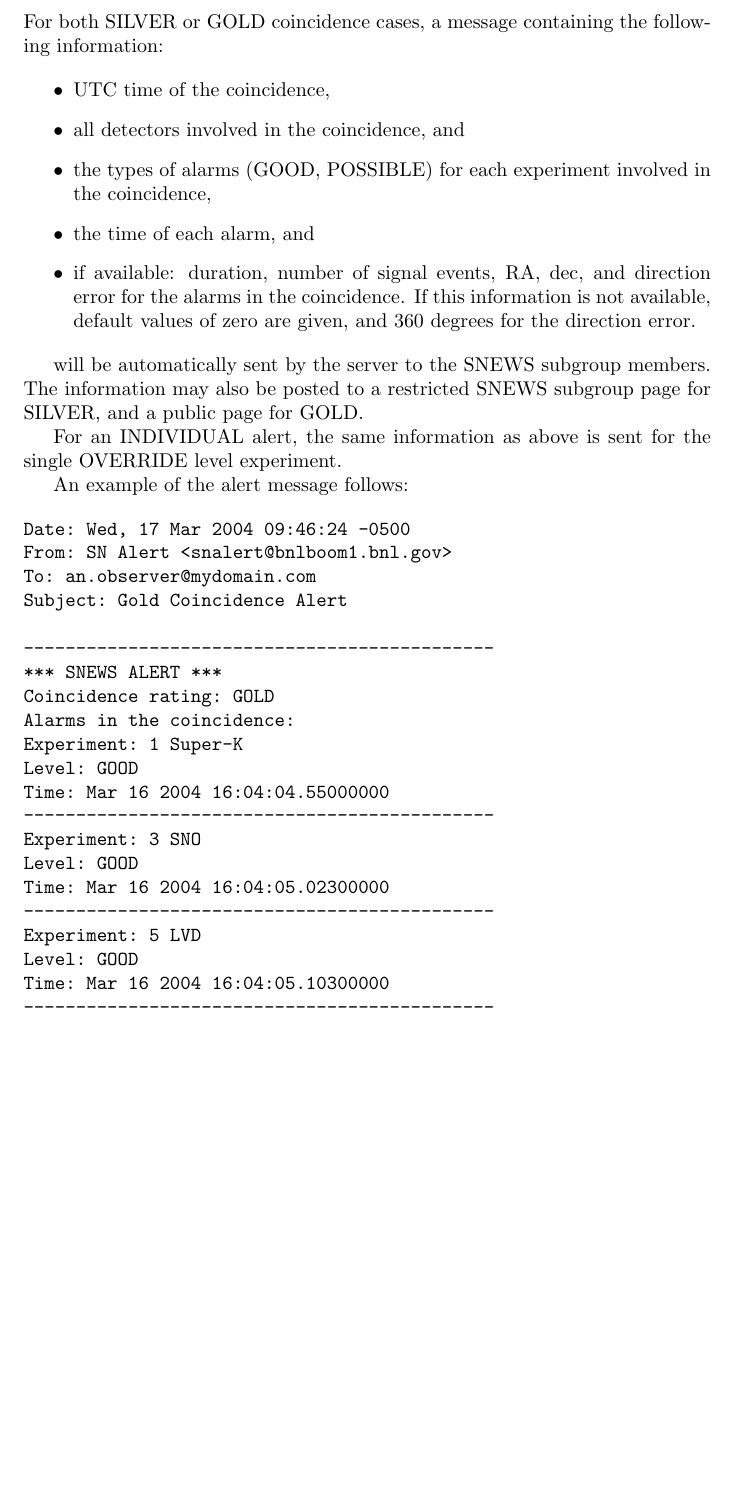
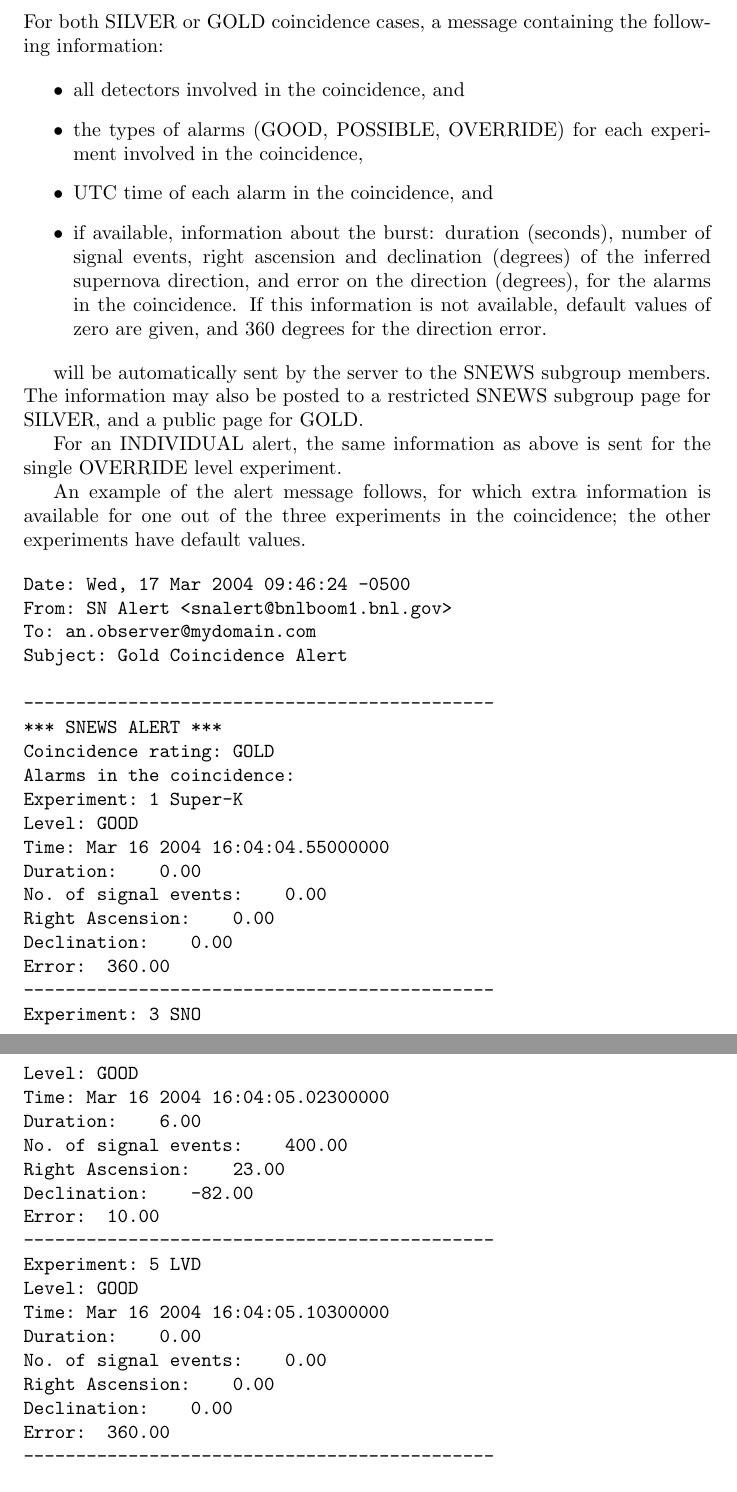
Before and after one commit to SNEWS-Collaboration/snews-mo, a LaTeX document (snewsmo3.0.tex): part of page 5 of 9 before the commit and two parts of pages 5 and 6 of 10 after it, the two joined at a grey line, cut so that both start at the same text, the shorter picture padded with empty space. Compiled offline with pdfLaTeX.

Commit message:
More tweaks

```diff
--- a/snewsmo3.0.tex
+++ b/snewsmo3.0.tex
@@ -240,16 +240,19 @@
 information:
 
 \begin{itemize}
-\item UTC time of the coincidence,
 \item all detectors involved in the coincidence, and
-\item the types of alarms (GOOD, POSSIBLE) for each experiment involved
-in the coincidence,
-\item the time of each alarm, and
-\item if available: duration, number of signal events, RA, dec, and
-direction error
-for the alarms in the coincidence.  If this information is not
-available, default values of zero are given, and 360 degrees for the
-direction error.
+\item the types of alarms (GOOD, POSSIBLE, OVERRIDE) for each
+experiment involved in the coincidence,
+\item UTC time of each alarm in the coincidence, and
+
+\item if available, information about the burst:
+duration (seconds), number of signal events, right
+ascension and declination (degrees) of the inferred supernova
+direction, and error on the direction (degrees), for
+the alarms in the coincidence.  If this information is not available,
+default values of zero are given, and 360 degrees for the direction
+error.
+
 \end{itemize}
 
 will be automatically sent by the server to the SNEWS subgroup
@@ -259,7 +262,9 @@
 For an INDIVIDUAL alert, the same information as above is sent
 for the single OVERRIDE level experiment.
 
-An example of the alert message follows:
+An example of the alert message follows, for which extra information
+is available for one out of the three experiments in the coincidence;
+the other experiments have default values.
 
 \begin{verbatim}
 Date: Wed, 17 Mar 2004 09:46:24 -0500
@@ -274,14 +279,29 @@
 Experiment: 1 Super-K
 Level: GOOD
 Time: Mar 16 2004 16:04:04.55000000
+Duration:    0.00
+No. of signal events:    0.00
+Right Ascension:    0.00
+Declination:    0.00
+Error:  360.00
 ---------------------------------------------
 Experiment: 3 SNO
 Level: GOOD
 Time: Mar 16 2004 16:04:05.02300000
+Duration:    6.00
+No. of signal events:    400.00
+Right Ascension:    23.00
+Declination:    -82.00
+Error:  10.00
 ---------------------------------------------
 Experiment: 5 LVD
 Level: GOOD
 Time: Mar 16 2004 16:04:05.10300000
+Duration:    0.00
+No. of signal events:    0.00
+Right Ascension:    0.00
+Declination:    0.00
+Error:  360.00
 ---------------------------------------------
 
 For information, see web page http://snews.bnl.gov/
```
Also changed, not shown: snewsmo3.0.tex (10 more changed lines).
